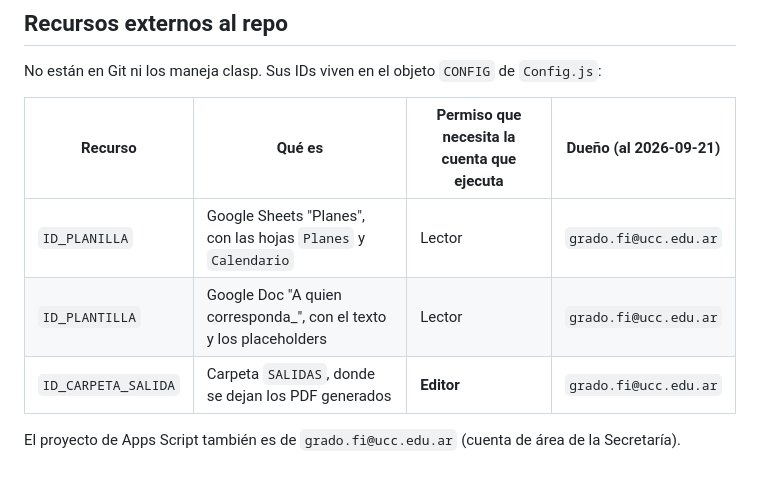
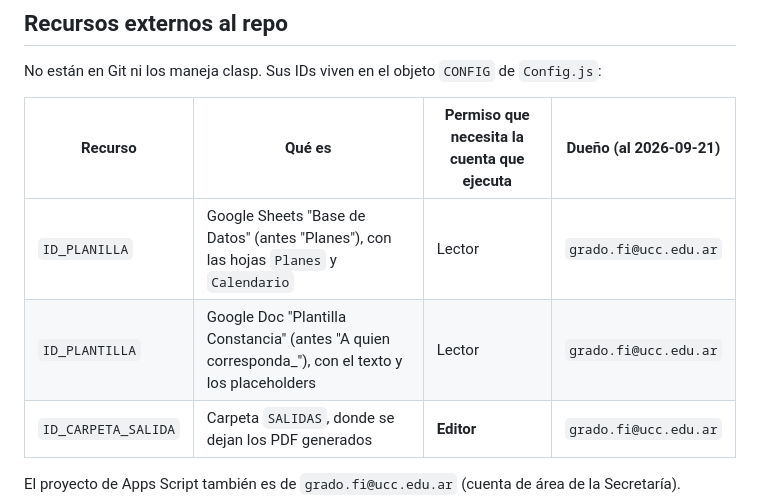
Before and after one commit to agusdimarioUCC/work-and-travel, a Markdown page: CLAUDE.md, the part around the change. Drawn GitHub-style; blank space fills up the shorter version.

Commit message:
Actualiza nombres de planilla y plantilla en Drive
Se renombraron en Drive (planilla -> "Base de Datos", plantilla ->
"Plantilla Constancia"). No afecta al código: se referencian por ID,
nunca por nombre. Solo actualiza la documentación.

Co-Authored-By: Claude Sonnet 5 <noreply@anthropic.com>
Claude-Session: https://claude.ai/code/session_01XRXijt27ZUdmWvubK6ZWnf

```diff
--- a/CLAUDE.md
+++ b/CLAUDE.md
@@ -101,8 +101,8 @@ de `Config.js`:
 
 | Recurso | Qué es | Permiso que necesita la cuenta que ejecuta | Dueño (al 2026-09-21) |
 |---|---|---|---|
-| `ID_PLANILLA` | Google Sheets "Planes", con las hojas `Planes` y `Calendario` | Lector | `grado.fi@ucc.edu.ar` |
-| `ID_PLANTILLA` | Google Doc "A quien corresponda_", con el texto y los placeholders | Lector | `grado.fi@ucc.edu.ar` |
+| `ID_PLANILLA` | Google Sheets "Base de Datos" (antes "Planes"), con las hojas `Planes` y `Calendario` | Lector | `grado.fi@ucc.edu.ar` |
+| `ID_PLANTILLA` | Google Doc "Plantilla Constancia" (antes "A quien corresponda_"), con el texto y los placeholders | Lector | `grado.fi@ucc.edu.ar` |
 | `ID_CARPETA_SALIDA` | Carpeta `SALIDAS`, donde se dejan los PDF generados | **Editor** | `grado.fi@ucc.edu.ar` |
 
 El proyecto de Apps Script también es de `grado.fi@ucc.edu.ar` (cuenta de área
```
